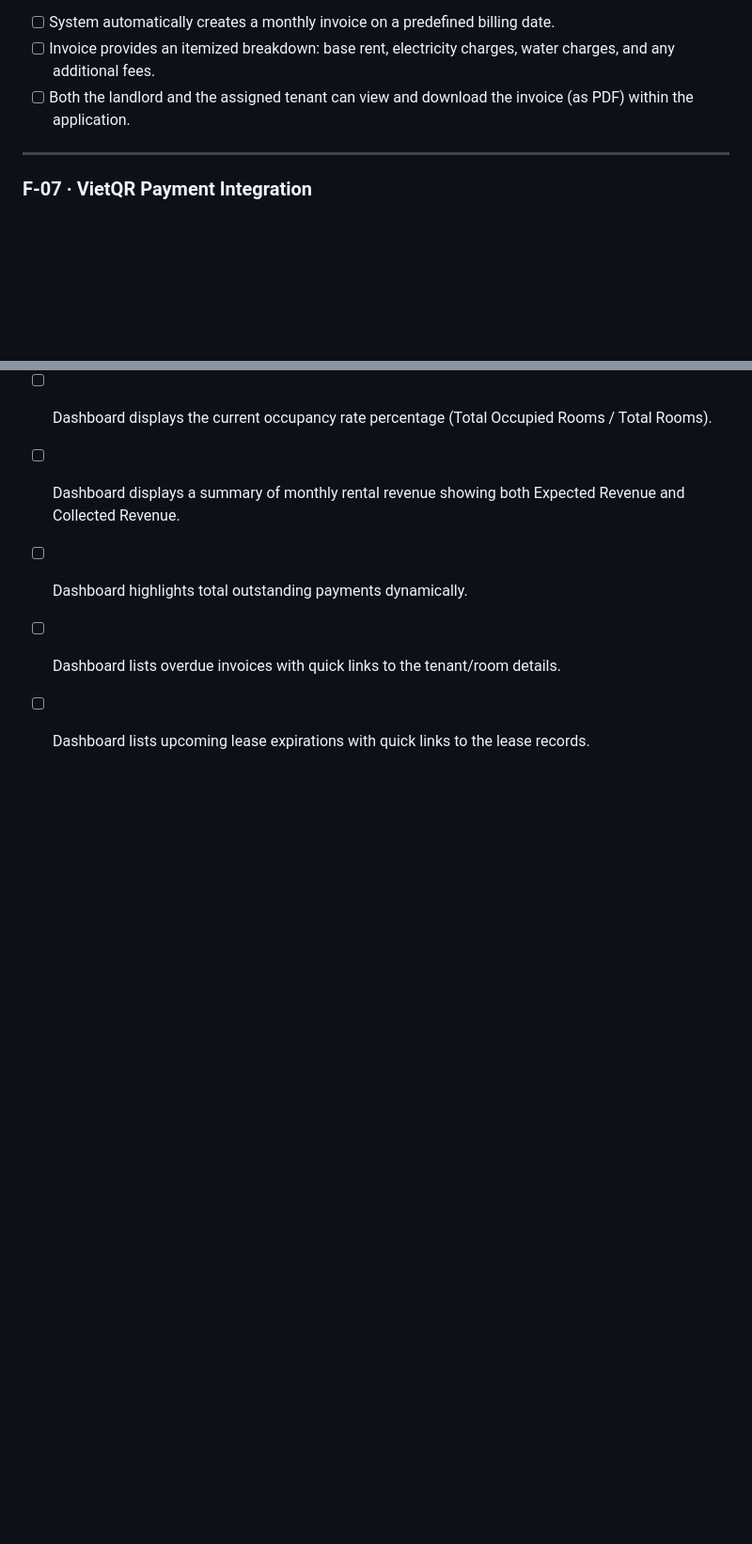
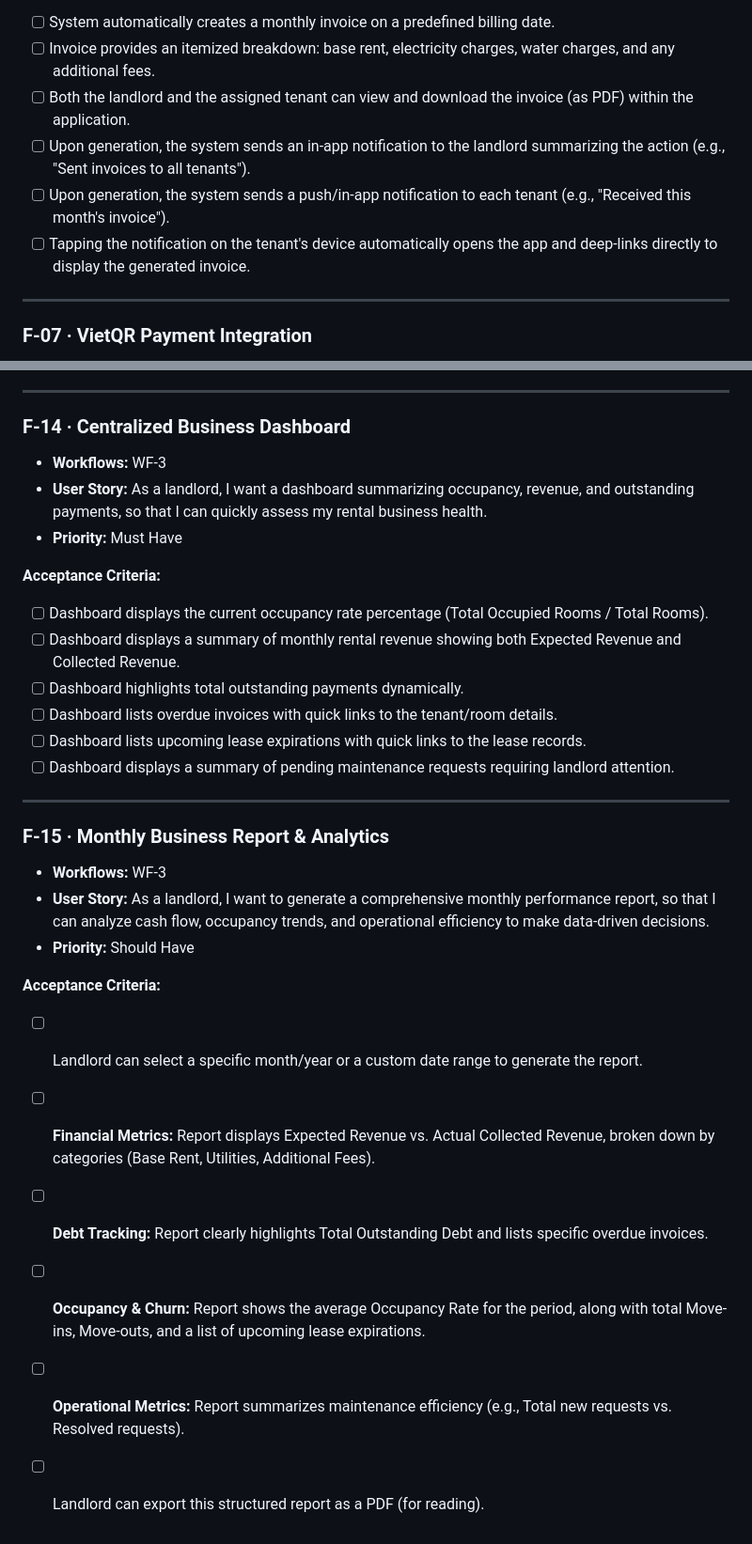
Before and after one commit to thanhdatttt/RoSi-Home, a Markdown page: docs/product_backlog.md, 2 parts joined by grey strips. Shown at 94% size. GitHub-like rendering; blank space fills up the shorter version.

Commit message:
update: backlog

```diff
--- a/docs/product_backlog.md
+++ b/docs/product_backlog.md
@@ -116,6 +116,9 @@
 - [ ] System automatically creates a monthly invoice on a predefined billing date.
 - [ ] Invoice provides an itemized breakdown: base rent, electricity charges, water charges, and any additional fees.
 - [ ] Both the landlord and the assigned tenant can view and download the invoice (as PDF) within the application.
+- [ ] Upon generation, the system sends an in-app notification to the landlord summarizing the action (e.g., "Sent invoices to all tenants").
+- [ ] Upon generation, the system sends a push/in-app notification to each tenant (e.g., "Received this month's invoice").
+- [ ] Tapping the notification on the tenant's device automatically opens the app and deep-links directly to display the generated invoice.
 
 ---
 
@@ -235,3 +238,20 @@
 - [ ] Dashboard highlights total outstanding payments dynamically.
 - [ ] Dashboard lists overdue invoices with quick links to the tenant/room details.
 - [ ] Dashboard lists upcoming lease expirations with quick links to the lease records.
+- [ ] Dashboard displays a summary of pending maintenance requests requiring landlord attention.
+
+---
+
+### F-15 · Monthly Business Report & Analytics
+
+- **Workflows:** WF-3
+- **User Story:** As a landlord, I want to generate a comprehensive monthly performance report, so that I can analyze cash flow, occupancy trends, and operational efficiency to make data-driven decisions.
+- **Priority:** Should Have
+
+**Acceptance Criteria:**
+- [ ] Landlord can select a specific month/year or a custom date range to generate the report.
+- [ ] **Financial Metrics:** Report displays Expected Revenue vs. Actual Collected Revenue, broken down by categories (Base Rent, Utilities, Additional Fees).
+- [ ] **Debt Tracking:** Report clearly highlights Total Outstanding Debt and lists specific overdue invoices.
+- [ ] **Occupancy & Churn:** Report shows the average Occupancy Rate for the period, along with total Move-ins, Move-outs, and a list of upcoming lease expirations.
+- [ ] **Operational Metrics:** Report summarizes maintenance efficiency (e.g., Total new requests vs. Resolved requests).
+- [ ] Landlord can export this structured report as a PDF (for reading).
```
